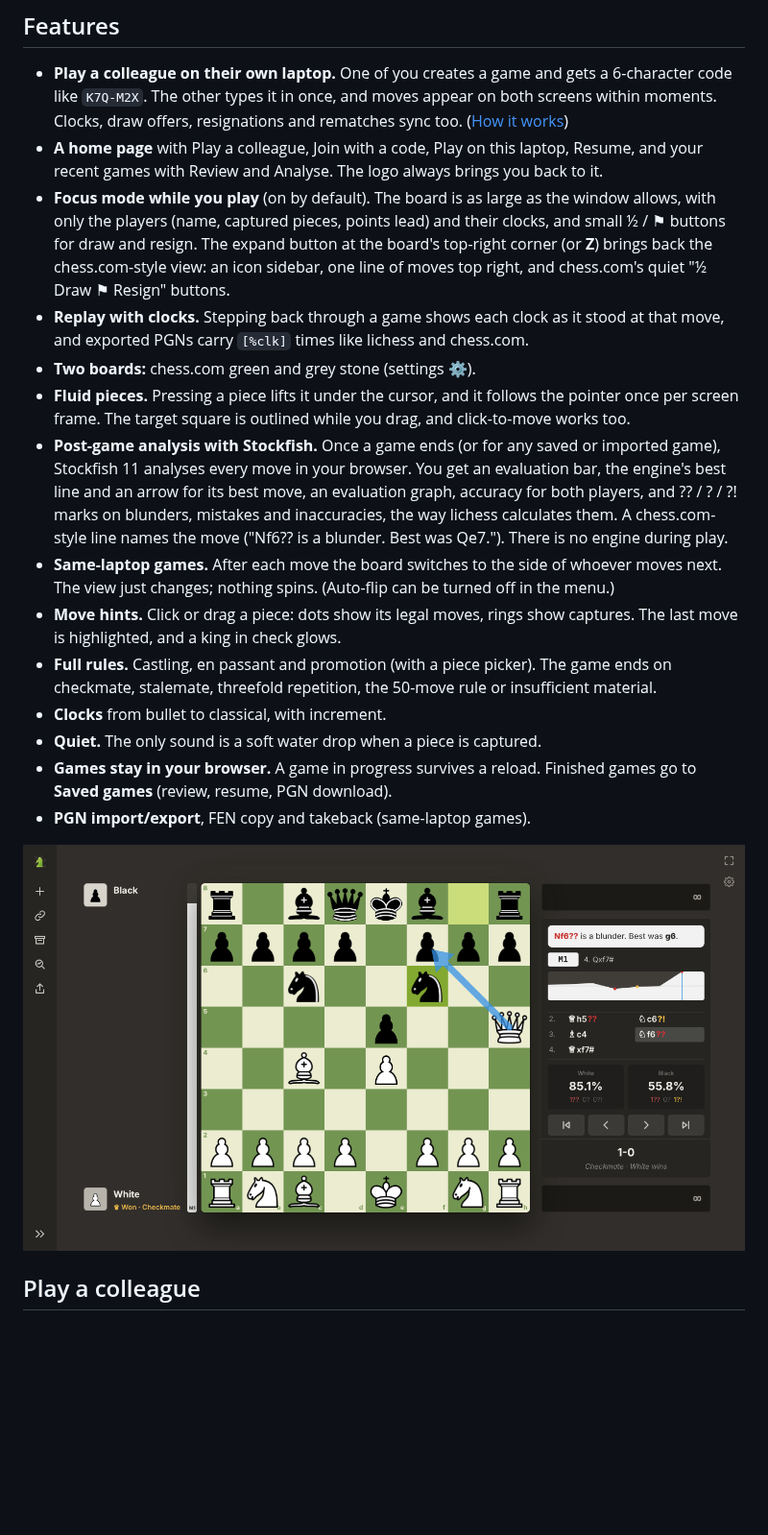
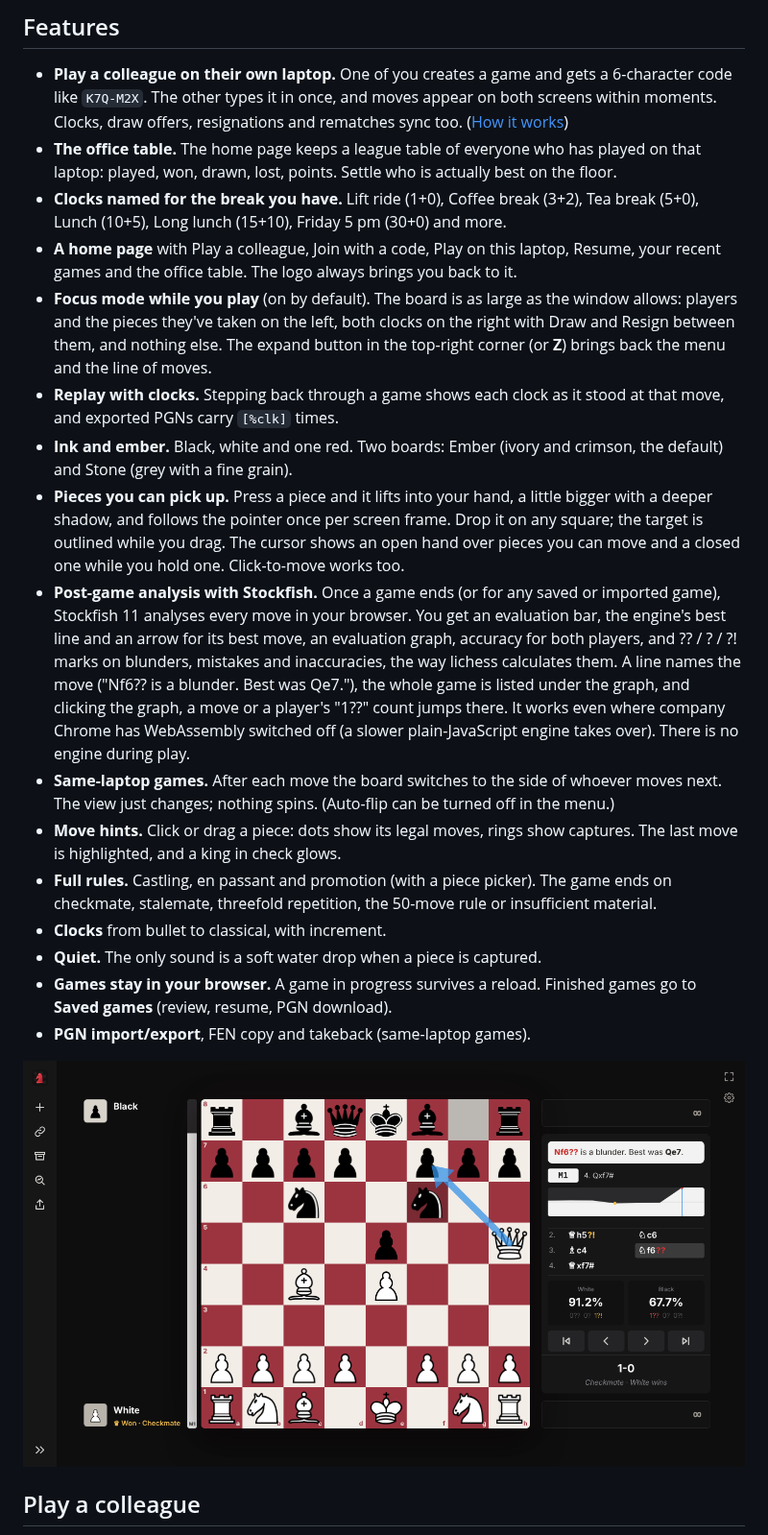
Before and after one commit to abhieq31/Deskmate, a Markdown page: README.md, the part around one of its changes. Shown at 96% size. GitHub-like rendering; pictures changed too: docs/analysis.png; blank space fills up the shorter version.

```diff
--- a/README.md
+++ b/README.md
@@ -29,29 +29,39 @@ Please use it in line with your employer's policies.
   gets a 6-character code like `K7Q-M2X`. The other types it in once, and
   moves appear on both screens within moments. Clocks, draw offers,
   resignations and rematches sync too. ([How it works](#play-a-colleague))
+- **The office table.** The home page keeps a league table of everyone who
+  has played on that laptop: played, won, drawn, lost, points. Settle who
+  is actually best on the floor.
+- **Clocks named for the break you have.** Lift ride (1+0), Coffee break
+  (3+2), Tea break (5+0), Lunch (10+5), Long lunch (15+10), Friday 5 pm
+  (30+0) and more.
 - **A home page** with Play a colleague, Join with a code, Play on this
-  laptop, Resume, and your recent games with Review and Analyse. The logo
-  always brings you back to it.
+  laptop, Resume, your recent games and the office table. The logo always
+  brings you back to it.
 - **Focus mode while you play** (on by default). The board is as large as
-  the window allows, with only the players (name, captured pieces, points
-  lead) and their clocks, and small ½ / ⚑ buttons for draw and resign. The
-  expand button at the board's top-right corner (or **Z**) brings back the
-  chess.com-style view: an icon sidebar, one line of moves top right, and
-  chess.com's quiet "½ Draw ⚑ Resign" buttons.
+  the window allows: players and the pieces they've taken on the left,
+  both clocks on the right with Draw and Resign between them, and nothing
+  else. The expand button in the top-right corner (or **Z**) brings back
+  the menu and the line of moves.
 - **Replay with clocks.** Stepping back through a game shows each clock as
-  it stood at that move, and exported PGNs carry `[%clk]` times like
-  lichess and chess.com.
-- **Two boards:** chess.com green and grey stone (settings ⚙).
-- **Fluid pieces.** Pressing a piece lifts it under the cursor, and it
-  follows the pointer once per screen frame. The target square is outlined
-  while you drag, and click-to-move works too.
+  it stood at that move, and exported PGNs carry `[%clk]` times.
+- **Ink and ember.** Black, white and one red. Two boards: Ember (ivory and
+  crimson, the default) and Stone (grey with a fine grain).
+- **Pieces you can pick up.** Press a piece and it lifts into your hand,
+  a little bigger with a deeper shadow, and follows the pointer once per
+  screen frame. Drop it on any square; the target is outlined while you
+  drag. The cursor shows an open hand over pieces you can move and a
+  closed one while you hold one. Click-to-move works too.
 - **Post-game analysis with Stockfish.** Once a game ends (or for any saved
   or imported game), Stockfish 11 analyses every move in your browser. You
   get an evaluation bar, the engine's best line and an arrow for its best
   move, an evaluation graph, accuracy for both players, and ?? / ? / ?!
   marks on blunders, mistakes and inaccuracies, the way lichess calculates
-  them. A chess.com-style line names the move ("Nf6?? is a blunder. Best
-  was Qe7."). There is no engine during play.
+  them. A line names the move ("Nf6?? is a blunder. Best was Qe7."), the
+  whole game is listed under the graph, and clicking the graph, a move or
+  a player's "1??" count jumps there. It works even where company Chrome
+  has WebAssembly switched off (a slower plain-JavaScript engine takes
+  over). There is no engine during play.
 - **Same-laptop games.** After each move the board switches to the side of
   whoever moves next. The view just changes; nothing spins. (Auto-flip can be
   turned off in the menu.)
```
Also changed, not shown: other parts of README.md (+1 -1 lines), docs/home.png, docs/phone.png, docs/screenshot.png, 14 other files.
